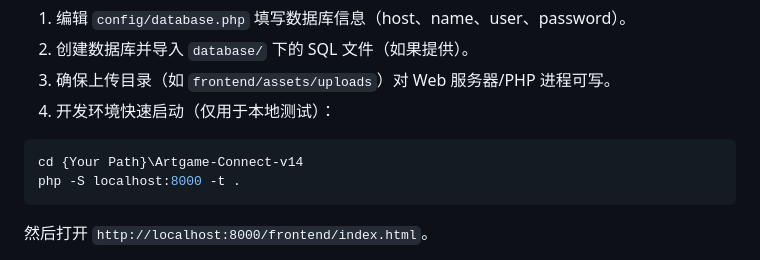
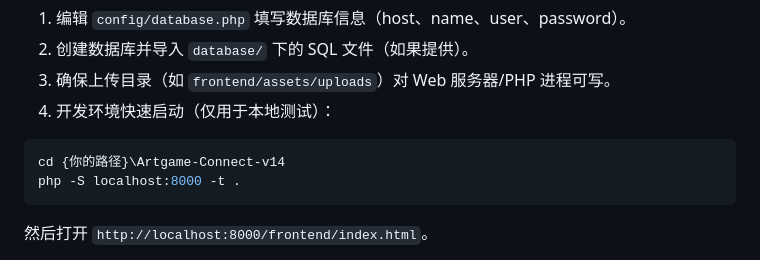
Before and after one commit to mushroomcowisheggs/Artgame-Connect-Full, a Markdown page: README.md, the part around the change. GitHub-like rendering.

````diff
--- a/README.md
+++ b/README.md
@@ -71,7 +71,7 @@ Artgame Connect 是一个连接创作者与需求方的协作创作平台。本
 4. 开发环境快速启动（仅用于本地测试）：
 
 ```powershell
-cd {Your Path}\Artgame-Connect-v14
+cd {你的路径}\Artgame-Connect-v14
 php -S localhost:8000 -t .
 ```
 
````
